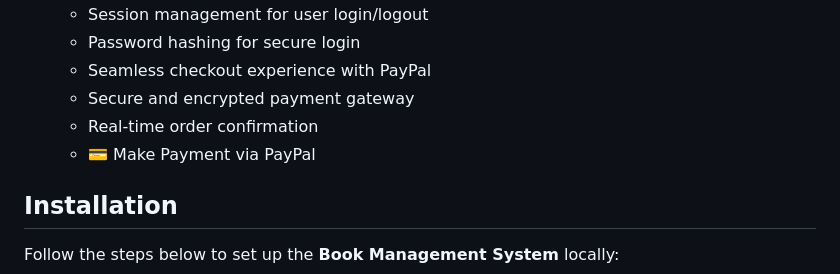
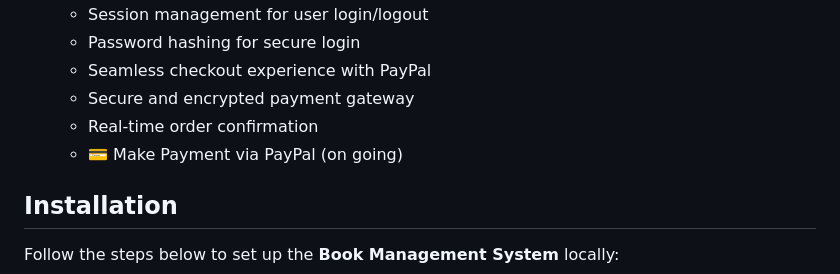
Before and after one commit to eugene12345678/book_management_system, a Markdown page: README.md, the part around the change. Rendered like a GitHub page.

```diff
--- a/README.md
+++ b/README.md
@@ -24,7 +24,7 @@ The **Book Management System** is a comprehensive solution designed to manage th
   - Seamless checkout experience with PayPal
   - Secure and encrypted payment gateway
   - Real-time order confirmation
-  - 💳 Make Payment via PayPal
+  - 💳 Make Payment via PayPal (on going)
 
 
 ## Installation
```
